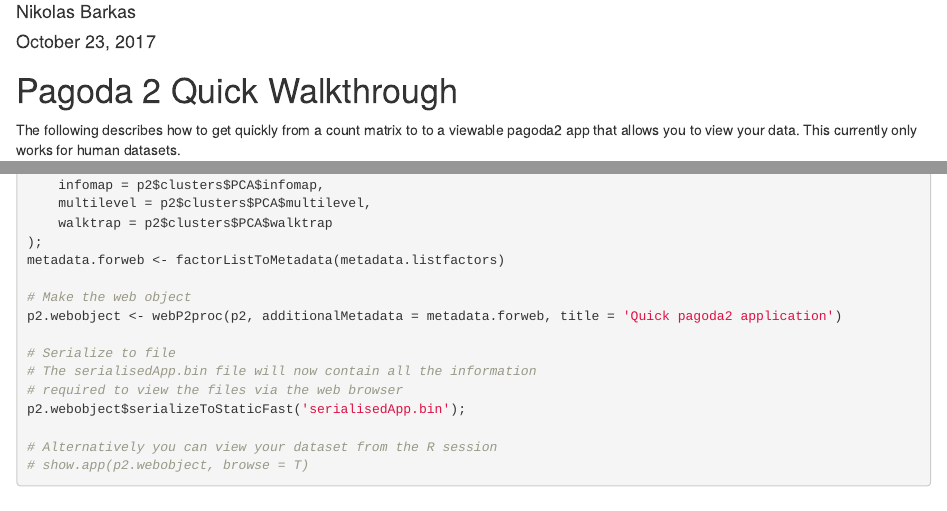
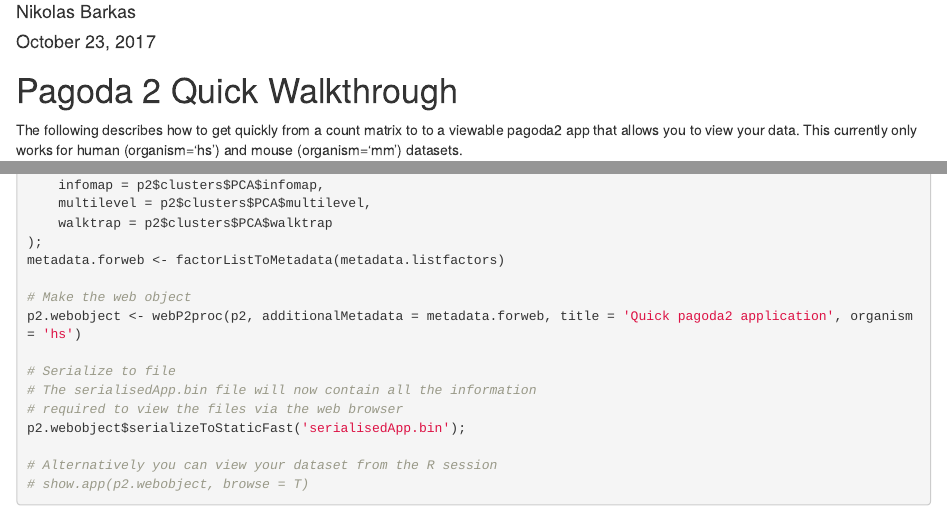
Before and after one commit to kharchenkolab/pagoda2, an R Markdown document (vignettes/p2.walkthrough.quick.Rmd): the page in a window 1100 px wide, from 70 px down, and a second part further down, joined at a grey line. Rendered offline with R 4.5, knitr and Pandoc, with nearby package versions.

Commit message:
update walkthrough for mm analysis

````diff
--- a/vignettes/p2.walkthrough.quick.Rmd
+++ b/vignettes/p2.walkthrough.quick.Rmd
@@ -8,7 +8,7 @@ output: html_document
 # Pagoda 2 Quick Walkthrough
 
 The following describes how to get quickly from a count matrix to to a viewable pagoda2 app that allows you to view your data.
-This currently only works for human datasets.
+This currently only works for human (organism='hs') and mouse (organism='mm') datasets.
 
 ```{r eval=FALSE}
 
@@ -36,7 +36,7 @@ metadata.listfactors <- list(
 metadata.forweb <- factorListToMetadata(metadata.listfactors)
 
 # Make the web object
-p2.webobject <- webP2proc(p2, additionalMetadata = metadata.forweb, title = 'Quick pagoda2 application')
+p2.webobject <- webP2proc(p2, additionalMetadata = metadata.forweb, title = 'Quick pagoda2 application', organism = 'hs')
 
 # Serialize to file
 # The serialisedApp.bin file will now contain all the information
````
